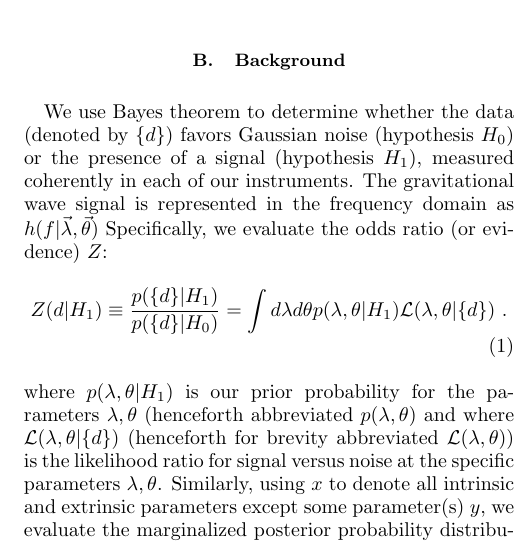
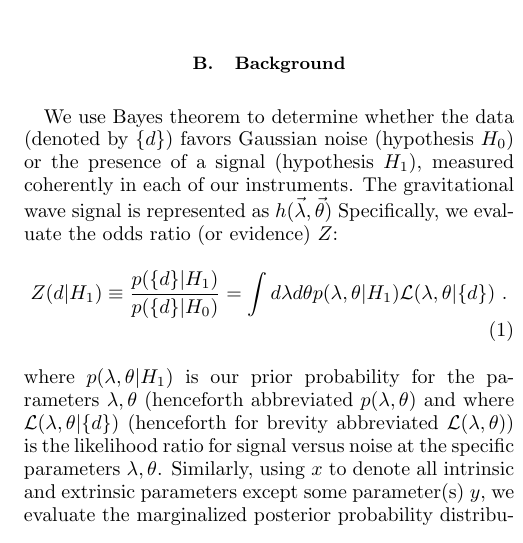
Before and after one commit to oshaughn/research-projects-RIT, a LaTeX paper (MonteCarloMarginalizeCode/Notes/paper/rapid_pe.tex, which reads MonteCarloMarginalizeCode/Notes/paper/methods.tex): part of one column of page 4 of 17, cut so that both start at the same text. Compiled offline with pdfLaTeX.

Commit message:
methods.tex: Don't use a 'given' bar where it's not a statistical quantity

```diff
--- a/MonteCarloMarginalizeCode/Notes/paper/methods.tex
+++ b/MonteCarloMarginalizeCode/Notes/paper/methods.tex
@@ -36,7 +36,7 @@ The extrinsic parameters can be interpreted as the effect of the waveform's arri
 
 We use Bayes theorem to determine whether the data (denoted by $\{d\}$) favors Gaussian noise (hypothesis
 $H_0$) or the presence of a signal (hypothesis $H_1$), measured coherently in each of our instruments.  The
-gravitational wave signal is represented in the frequency domain as $h(f|\itrprm,\etrprm)$  Specifically, we evaluate   the odds ratio (or evidence) $Z$:
+gravitational wave signal is represented as $h(\itrprm,\etrprm)$  Specifically, we evaluate   the odds ratio (or evidence) $Z$:
 \begin{align}
 \label{eq:def:Z:Modified}
 Z(d|H_1) &\equiv \frac{p(\{d\}|H_1)}{p(\{d\}|H_0)}
```
